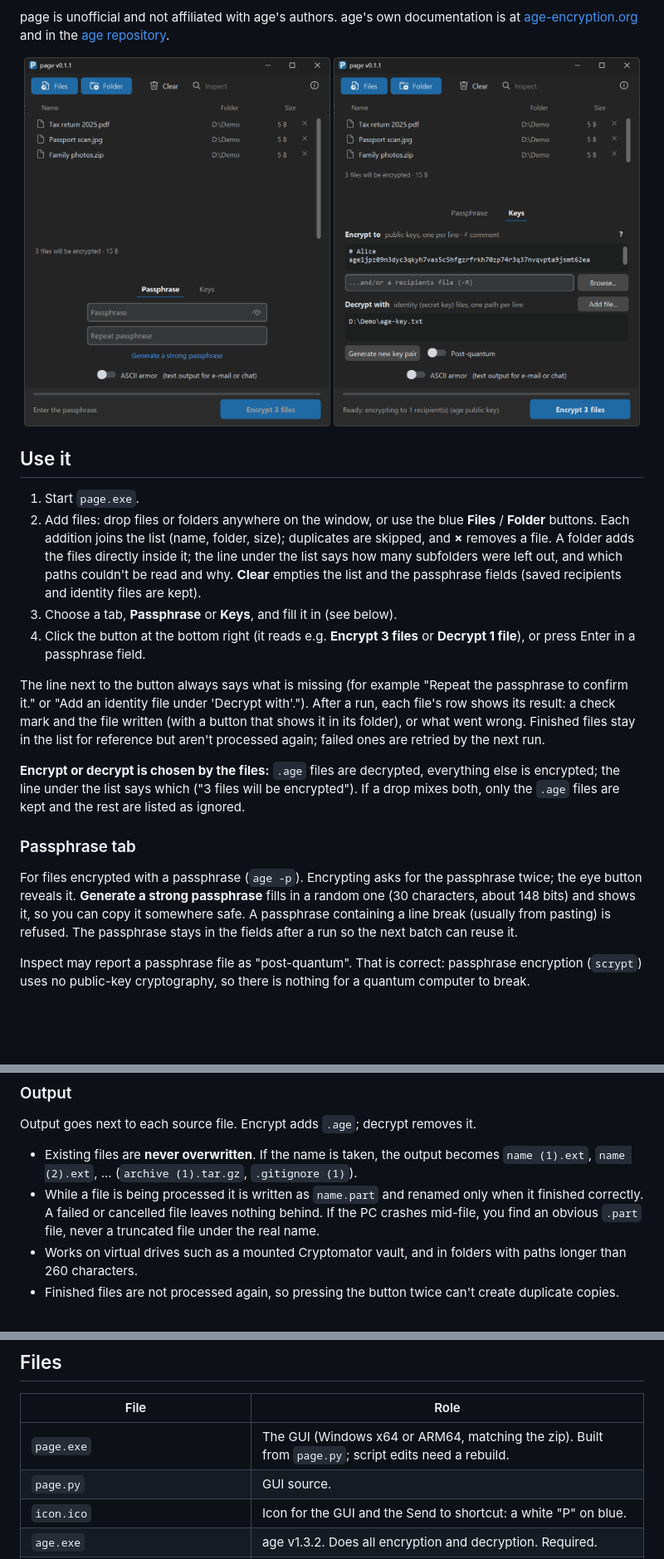
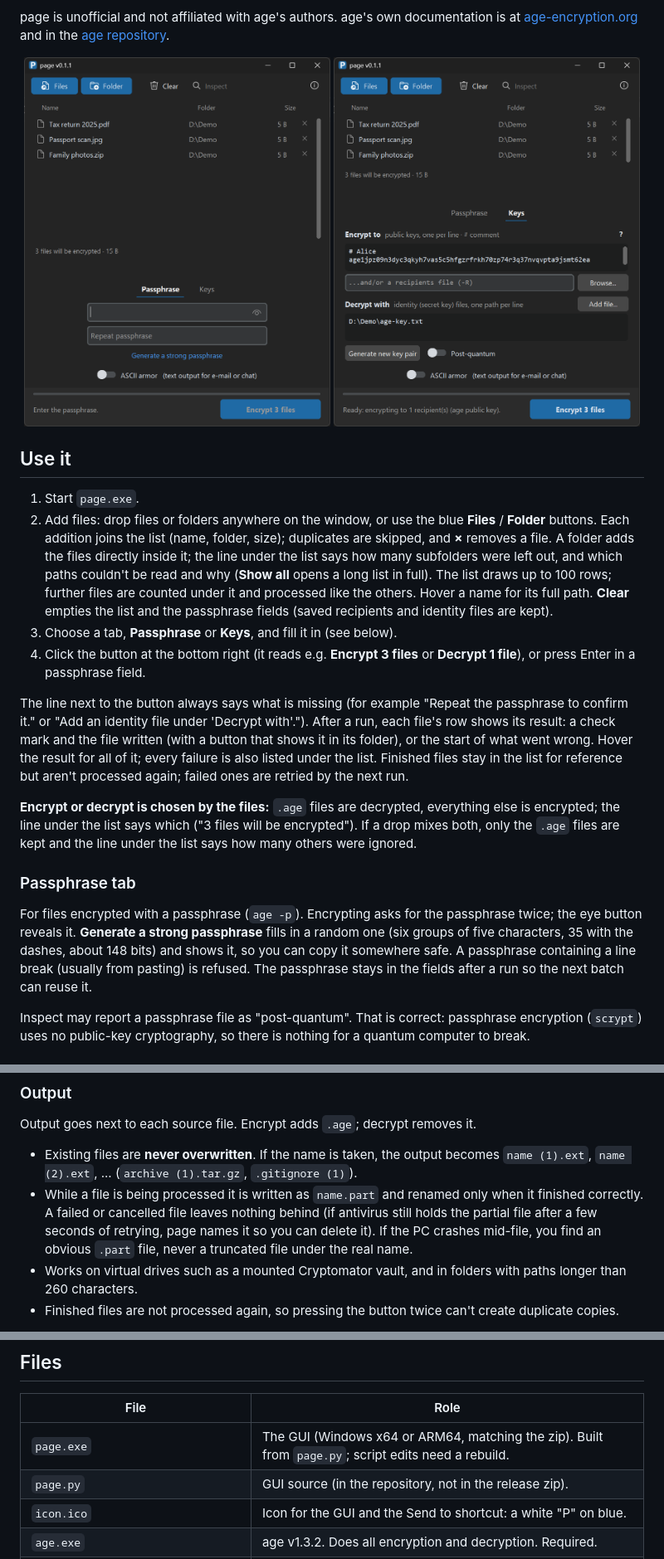
Before and after one commit to t0ma5/page, a Markdown page: README.md, 3 parts joined by grey strips. Shown at 83% size. GitHub-like rendering; pictures changed too: docs/screenshot-passphrase.png, docs/screenshot-recipient.png; blank space fills up the shorter version.

```diff
--- a/README.md
+++ b/README.md
@@ -23,17 +23,17 @@ page is unofficial and not affiliated with age's authors. age's own documentatio
 ## Use it
 
 1. Start `page.exe`.
-2. Add files: drop files or folders anywhere on the window, or use the blue **Files** / **Folder** buttons. Each addition joins the list (name, folder, size); duplicates are skipped, and **×** removes a file. A folder adds the files directly inside it; the line under the list says how many subfolders were left out, and which paths couldn't be read and why. **Clear** empties the list and the passphrase fields (saved recipients and identity files are kept).
+2. Add files: drop files or folders anywhere on the window, or use the blue **Files** / **Folder** buttons. Each addition joins the list (name, folder, size); duplicates are skipped, and **×** removes a file. A folder adds the files directly inside it; the line under the list says how many subfolders were left out, and which paths couldn't be read and why (**Show all** opens a long list in full). The list draws up to 100 rows; further files are counted under it and processed like the others. Hover a name for its full path. **Clear** empties the list and the passphrase fields (saved recipients and identity files are kept).
 3. Choose a tab, **Passphrase** or **Keys**, and fill it in (see below).
 4. Click the button at the bottom right (it reads e.g. **Encrypt 3 files** or **Decrypt 1 file**), or press Enter in a passphrase field.
 
-The line next to the button always says what is missing (for example "Repeat the passphrase to confirm it." or "Add an identity file under 'Decrypt with'."). After a run, each file's row shows its result: a check mark and the file written (with a button that shows it in its folder), or what went wrong. Finished files stay in the list for reference but aren't processed again; failed ones are retried by the next run.
+The line next to the button always says what is missing (for example "Repeat the passphrase to confirm it." or "Add an identity file under 'Decrypt with'."). After a run, each file's row shows its result: a check mark and the file written (with a button that shows it in its folder), or the start of what went wrong. Hover the result for all of it; every failure is also listed under the list. Finished files stay in the list for reference but aren't processed again; failed ones are retried by the next run.
 
-**Encrypt or decrypt is chosen by the files:** `.age` files are decrypted, everything else is encrypted; the line under the list says which ("3 files will be encrypted"). If a drop mixes both, only the `.age` files are kept and the rest are listed as ignored.
+**Encrypt or decrypt is chosen by the files:** `.age` files are decrypted, everything else is encrypted; the line under the list says which ("3 files will be encrypted"). If a drop mixes both, only the `.age` files are kept and the line under the list says how many others were ignored.
 
 ### Passphrase tab
 
-For files encrypted with a passphrase (`age -p`). Encrypting asks for the passphrase twice; the eye button reveals it. **Generate a strong passphrase** fills in a random one (30 characters, about 148 bits) and shows it, so you can copy it somewhere safe. A passphrase containing a line break (usually from pasting) is refused. The passphrase stays in the fields after a run so the next batch can reuse it.
+For files encrypted with a passphrase (`age -p`). Encrypting asks for the passphrase twice; the eye button reveals it. **Generate a strong passphrase** fills in a random one (six groups of five characters, 35 with the dashes, about 148 bits) and shows it, so you can copy it somewhere safe. A passphrase containing a line break (usually from pasting) is refused. The passphrase stays in the fields after a run so the next batch can reuse it.
 
 Inspect may report a passphrase file as "post-quantum". That is correct: passphrase encryption (`scrypt`) uses no public-key cryptography, so there is nothing for a quantum computer to break.
 
@@ -58,7 +58,7 @@ Not supported: passphrase-protected identity files and passphrase-protected SSH
 Output goes next to each source file. Encrypt adds `.age`; decrypt removes it.
 
 - Existing files are **never overwritten**. If the name is taken, the output becomes `name (1).ext`, `name (2).ext`, ... (`archive (1).tar.gz`, `.gitignore (1)`).
-- While a file is being processed it is written as `name.part` and renamed only when it finished correctly. A failed or cancelled file leaves nothing behind. If the PC crashes mid-file, you find an obvious `.part` file, never a truncated file under the real name.
+- While a file is being processed it is written as `name.part` and renamed only when it finished correctly. A failed or cancelled file leaves nothing behind (if antivirus still holds the partial file after a few seconds of retrying, page names it so you can delete it). If the PC crashes mid-file, you find an obvious `.part` file, never a truncated file under the real name.
 - Works on virtual drives such as a mounted Cryptomator vault, and in folders with paths longer than 260 characters.
 - Finished files are not processed again, so pressing the button twice can't create duplicate copies.
 
@@ -87,7 +87,7 @@ The GUI opens with the selected files in the list (same rules as a drop). Severa
 | File | Role |
 | --- | --- |
 | `page.exe` | The GUI (Windows x64 or ARM64, matching the zip). Built from `page.py`; script edits need a rebuild. |
-| `page.py` | GUI source. |
+| `page.py` | GUI source (in the repository, not in the release zip). |
 | `icon.ico` | Icon for the GUI and the Send to shortcut: a white "P" on blue. |
 | `age.exe` | age v1.3.2. Does all encryption and decryption. Required. |
 | `age-plugin-batchpass.exe` | Lets the GUI pass the passphrase without a terminal. Needed for the Passphrase tab. |
```
Also changed, not shown: other parts of README.md (+2 -2 lines), 3 other files.
